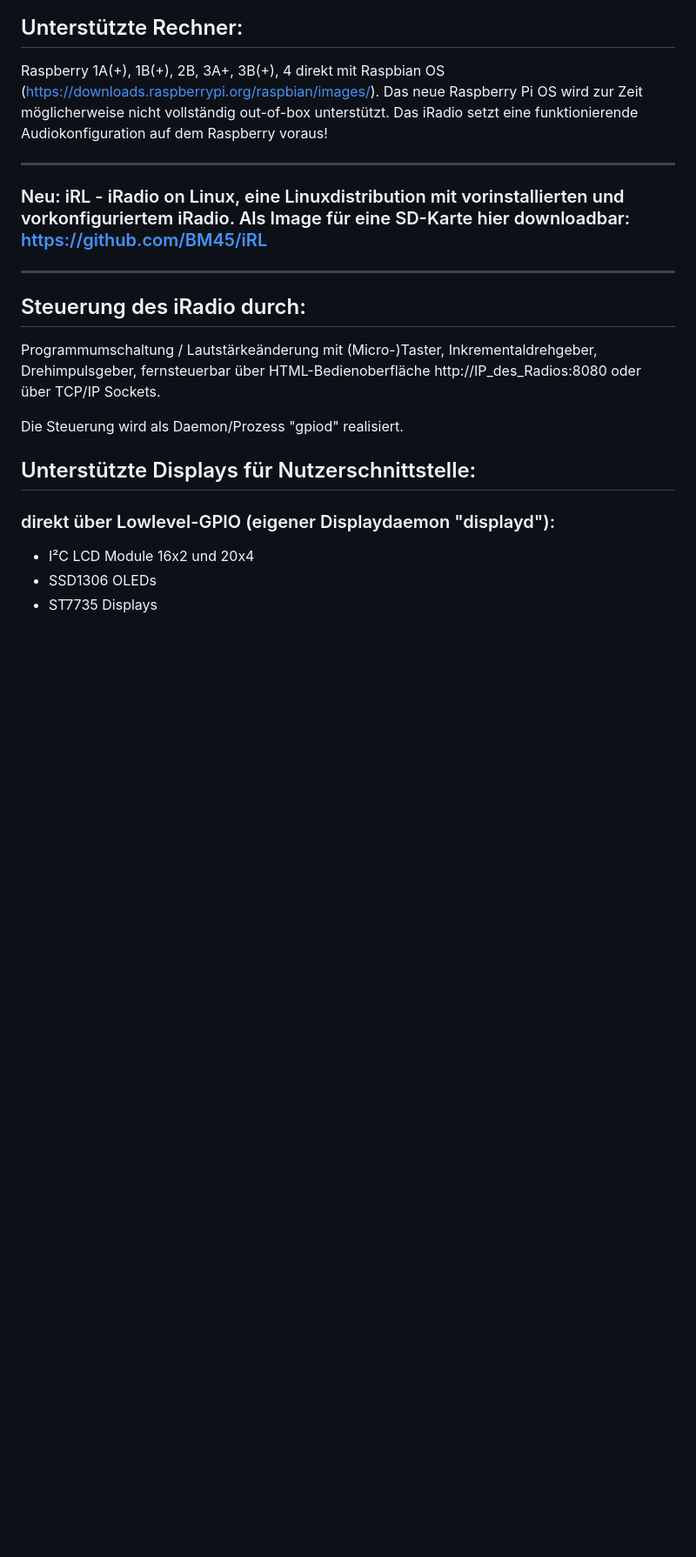
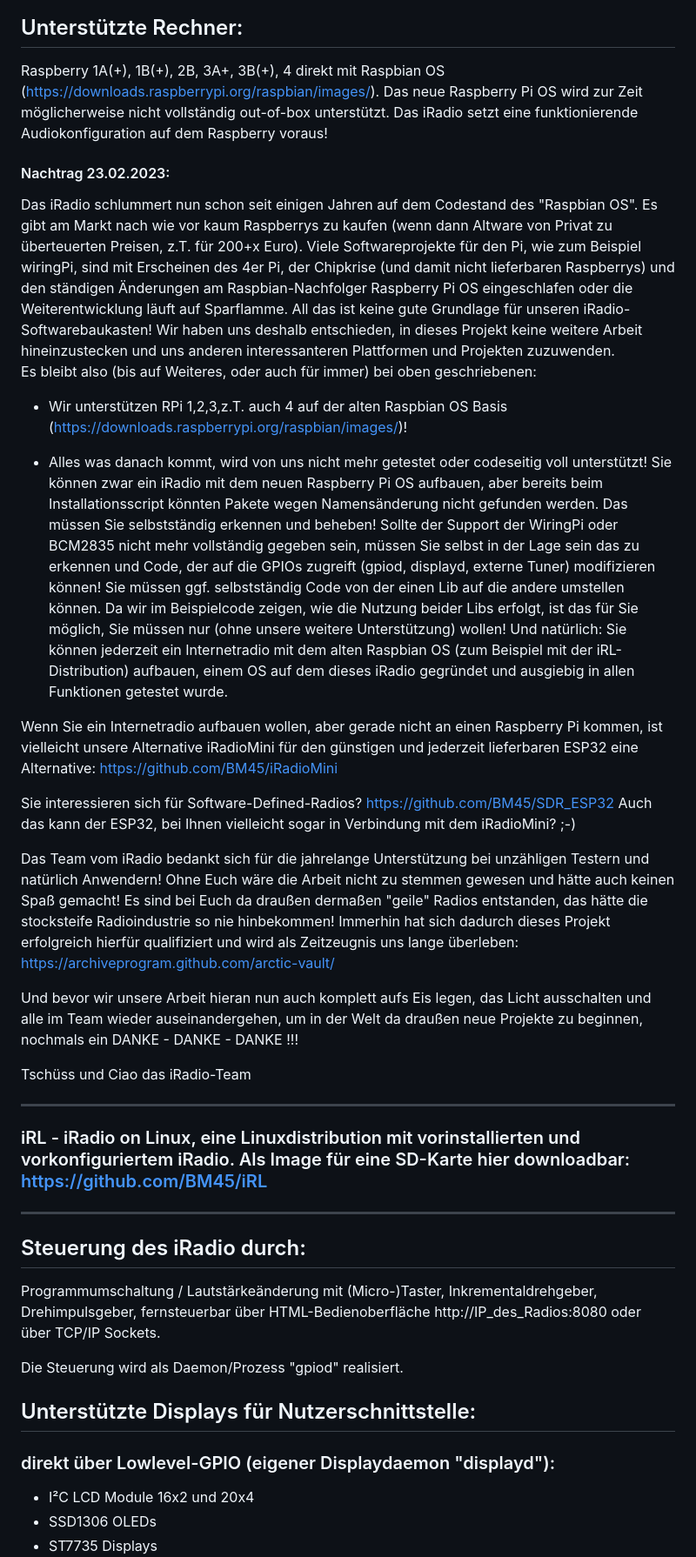
Before and after one commit to radiolab81/iRadio, a Markdown page: README.md, the part around the change. Shown: that part at 87% size. Drawn GitHub-style; blank space fills up the shorter version.

```diff
--- a/README.md
+++ b/README.md
@@ -17,8 +17,31 @@ Ein Softwarebaukasten für den Aufbau neuer Radios oder dem Umbau alter Radios z
 
  Raspberry 1A(+), 1B(+), 2B, 3A+, 3B(+), 4 direkt mit Raspbian OS (https://downloads.raspberrypi.org/raspbian/images/). Das neue Raspberry Pi OS wird zur Zeit möglicherweise nicht vollständig out-of-box unterstützt. Das iRadio setzt eine funktionierende Audiokonfiguration auf dem Raspberry voraus!
 
+#### Nachtrag 23.02.2023:
+
+Das iRadio schlummert nun schon seit einigen Jahren auf dem Codestand des "Raspbian OS". Es gibt am Markt nach wie vor kaum Raspberrys zu kaufen (wenn dann Altware von Privat zu überteuerten Preisen, z.T. für 200+x Euro). Viele Softwareprojekte für den Pi, wie zum Beispiel wiringPi, sind mit Erscheinen des 4er Pi, der Chipkrise (und damit nicht lieferbaren Raspberrys) und den ständigen Änderungen am Raspbian-Nachfolger Raspberry Pi OS eingeschlafen oder die Weiterentwicklung läuft auf Sparflamme. All das ist keine gute Grundlage für unseren iRadio-Softwarebaukasten! Wir haben uns deshalb entschieden, in dieses Projekt keine weitere Arbeit hineinzustecken und uns anderen interessanteren Plattformen und Projekten zuzuwenden.
+Es bleibt also (bis auf Weiteres, oder auch für immer) bei oben geschriebenen:
+
+- Wir unterstützen RPi 1,2,3,z.T. auch 4 auf der alten Raspbian OS Basis (https://downloads.raspberrypi.org/raspbian/images/)!
+
+- Alles was danach kommt, wird von uns nicht mehr getestet oder codeseitig voll unterstützt! Sie können zwar ein iRadio mit dem neuen Raspberry Pi OS aufbauen, aber bereits beim Installationsscript könnten Pakete wegen Namensänderung nicht gefunden werden. Das müssen Sie selbstständig erkennen und beheben! Sollte der Support der WiringPi oder BCM2835 nicht mehr vollständig gegeben sein, müssen Sie selbst in der Lage sein das zu erkennen und Code, der auf die GPIOs zugreift (gpiod, displayd, externe Tuner) modifizieren können! Sie müssen ggf. selbstständig Code von der einen Lib auf die andere umstellen können. Da wir im Beispielcode zeigen, wie die Nutzung beider Libs erfolgt, ist das für Sie möglich, Sie müssen nur (ohne unsere weitere Unterstützung) wollen!
+Und natürlich: Sie können jederzeit ein Internetradio mit dem alten Raspbian OS (zum Beispiel mit der iRL-Distribution) aufbauen, einem OS auf dem dieses iRadio gegründet und ausgiebig in allen Funktionen getestet wurde.
+
+Wenn Sie ein Internetradio aufbauen wollen, aber gerade nicht an einen Raspberry Pi kommen, ist vielleicht unsere Alternative iRadioMini für den günstigen und jederzeit lieferbaren ESP32 eine Alternative: https://github.com/BM45/iRadioMini
+
+Sie interessieren sich für Software-Defined-Radios? https://github.com/BM45/SDR_ESP32   Auch das kann der ESP32, bei Ihnen vielleicht sogar in Verbindung mit dem iRadioMini? ;-)
+
+Das Team vom iRadio bedankt sich für die jahrelange Unterstützung bei unzähligen Testern und natürlich Anwendern!
+Ohne Euch wäre die Arbeit nicht zu stemmen gewesen und hätte auch keinen Spaß gemacht! Es sind bei Euch da draußen dermaßen "geile" Radios entstanden, das hätte die stocksteife Radioindustrie so nie hinbekommen!
+Immerhin hat sich dadurch dieses Projekt erfolgreich hierfür qualifiziert und wird als Zeitzeugnis uns lange überleben: https://archiveprogram.github.com/arctic-vault/
+
+Und bevor wir unsere Arbeit hieran nun auch komplett aufs Eis legen, das Licht ausschalten und alle im Team wieder auseinandergehen, um in der Welt da draußen neue Projekte zu beginnen, nochmals ein DANKE - DANKE - DANKE !!!
+
+Tschüss und Ciao
+das iRadio-Team
+
 ***************************************************************************************************************************************
-### Neu: iRL - iRadio on Linux, eine Linuxdistribution mit vorinstallierten und vorkonfiguriertem iRadio. Als Image für eine SD-Karte hier downloadbar: https://github.com/BM45/iRL
+### iRL - iRadio on Linux, eine Linuxdistribution mit vorinstallierten und vorkonfiguriertem iRadio. Als Image für eine SD-Karte hier downloadbar: https://github.com/BM45/iRL
 
 ***************************************************************************************************************************************
 
```
